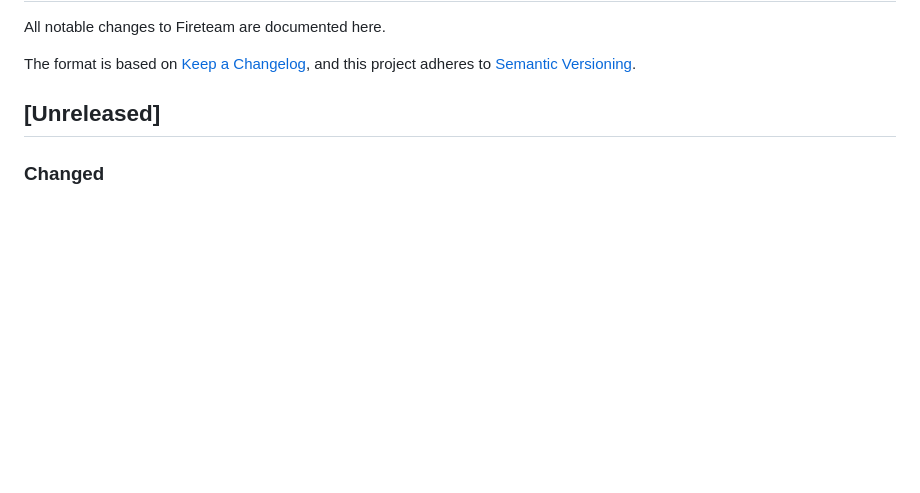
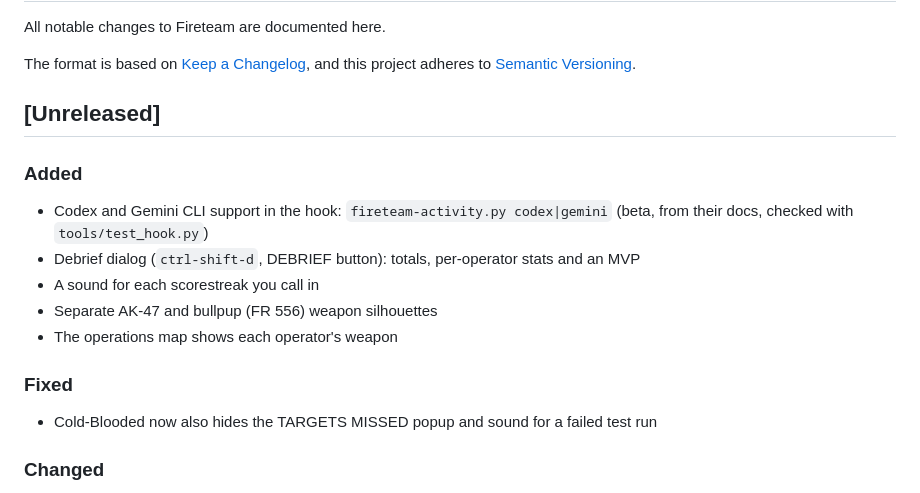
Before and after one commit to pradyb/herdr-fireteam, a Markdown page: CHANGELOG.md, the part around the change. Drawn GitHub-style; blank space fills up the shorter version.

```diff
--- a/CHANGELOG.md
+++ b/CHANGELOG.md
@@ -6,6 +6,16 @@ The format is based on [Keep a Changelog](https://keepachangelog.com/en/1.0.0/),
 [Semantic Versioning](https://semver.org/spec/v2.0.0.html).
 
 ## [Unreleased]
+
+### Added
+- Codex and Gemini CLI support in the hook: `fireteam-activity.py codex|gemini` (beta, from their docs, checked with `tools/test_hook.py`)
+- Debrief dialog (`ctrl-shift-d`, DEBRIEF button): totals, per-operator stats and an MVP
+- A sound for each scorestreak you call in
+- Separate AK-47 and bullpup (FR 556) weapon silhouettes
+- The operations map shows each operator's weapon
+
+### Fixed
+- Cold-Blooded now also hides the TARGETS MISSED popup and sound for a failed test run
 
 ### Changed
 - Squad rows show the operator's weapon silhouette in the left slot instead of the same helmet for everyone
```
Also changed, not shown: README.md (+26 -6 lines), RECIPE.md (+4 -4 lines), preview.png, 15 other files.
